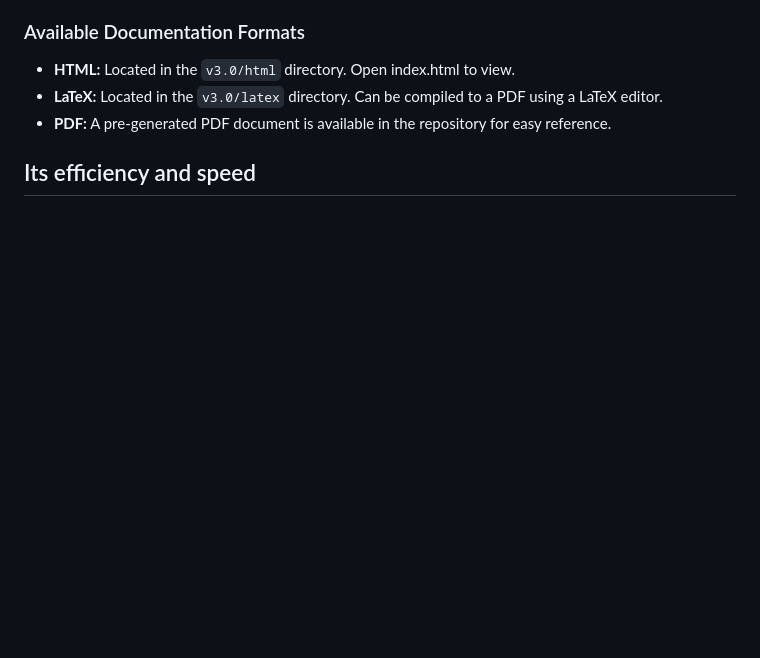
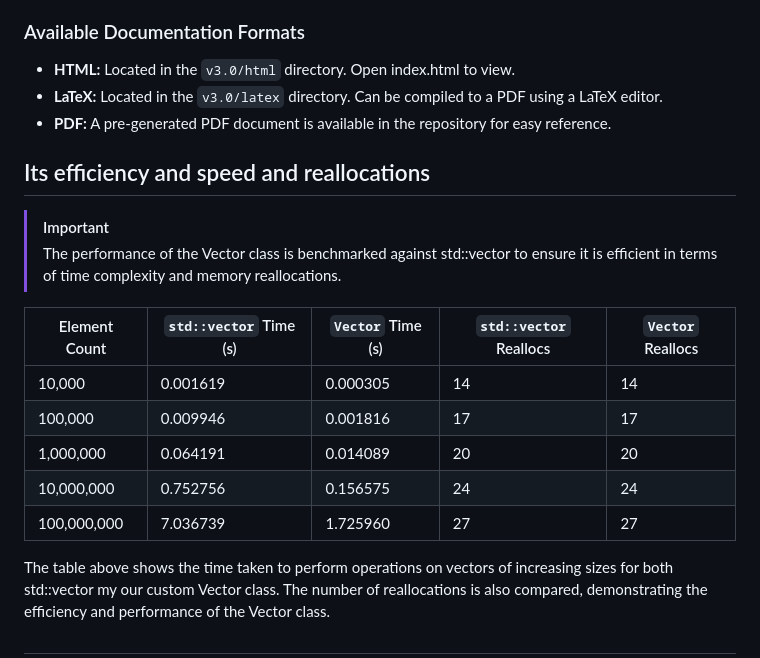
Before and after one commit to D4NSER/LaboratorinisNr3, a Markdown page: README.md, the part around the change. GitHub-like rendering; blank space fills up the shorter version.

```diff
--- a/README.md
+++ b/README.md
@@ -170,4 +170,18 @@ assert(vec[0] == 1 && vec[1] == 2 && vec[2] == 3);
 - **LaTeX:** Located in the `v3.0/latex` directory. Can be compiled to a PDF using a LaTeX editor.
 - **PDF:** A pre-generated PDF document is available in the repository for easy reference.
 
-## Its efficiency and speed
+## Its efficiency and speed and reallocations
+>[!IMPORTANT]
+>The performance of the Vector class is benchmarked against std::vector to ensure it is efficient in terms of time complexity and memory reallocations.
+
+| Element Count  | `std::vector` Time (s) | `Vector` Time (s) | `std::vector` Reallocs | `Vector` Reallocs |
+|----------------|------------------------|-------------------|------------------------|-------------------|
+| 10,000         | 0.001619               | 0.000305          | 14                     | 14                |
+| 100,000        | 0.009946               | 0.001816          | 17                     | 17                |
+| 1,000,000      | 0.064191               | 0.014089          | 20                     | 20                |
+| 10,000,000     | 0.752756               | 0.156575          | 24                     | 24                |
+| 100,000,000    | 7.036739               | 1.725960          | 27                     | 27                |
+
+The table above shows the time taken to perform operations on vectors of increasing sizes for both std::vector my our custom Vector class. The number of reallocations is also compared, demonstrating the efficiency and performance of the Vector class.
+
+##
```
